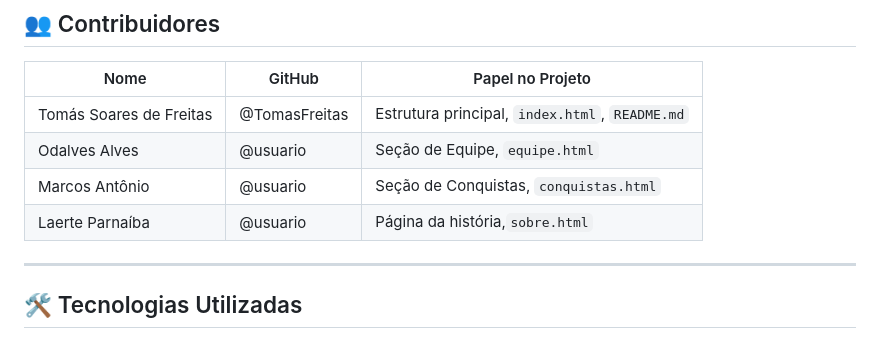
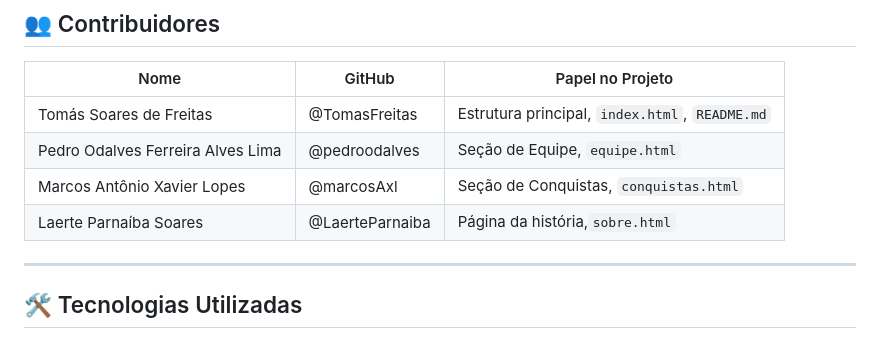
Before and after one commit to TomasFreitas/equipe-ares-robotica, a Markdown page: README.md, the part around the change. GitHub-like rendering.

Commit message:
Update README.md
correções no README

```diff
--- a/README.md
+++ b/README.md
@@ -33,9 +33,9 @@ Este repositório contém o código-fonte do site da **Equipe Ares**, time de ro
 | Nome | GitHub | Papel no Projeto |
 |---|---|---|
 | Tomás Soares de Freitas | @TomasFreitas | Estrutura principal, `index.html`, `README.md` |
-| Odalves Alves | @usuario | Seção de Equipe, `equipe.html` |
-| Marcos Antônio | @usuario | Seção de Conquistas, `conquistas.html` |
-| Laerte Parnaíba| @usuario | Página da história,`sobre.html` |
+| Pedro Odalves Ferreira Alves Lima | @pedroodalves | Seção de Equipe, `equipe.html` |
+| Marcos Antônio Xavier Lopes | @marcosAxl | Seção de Conquistas, `conquistas.html` |
+| Laerte Parnaíba Soares | @LaerteParnaiba | Página da história,`sobre.html` |
 
 ---
 
```
